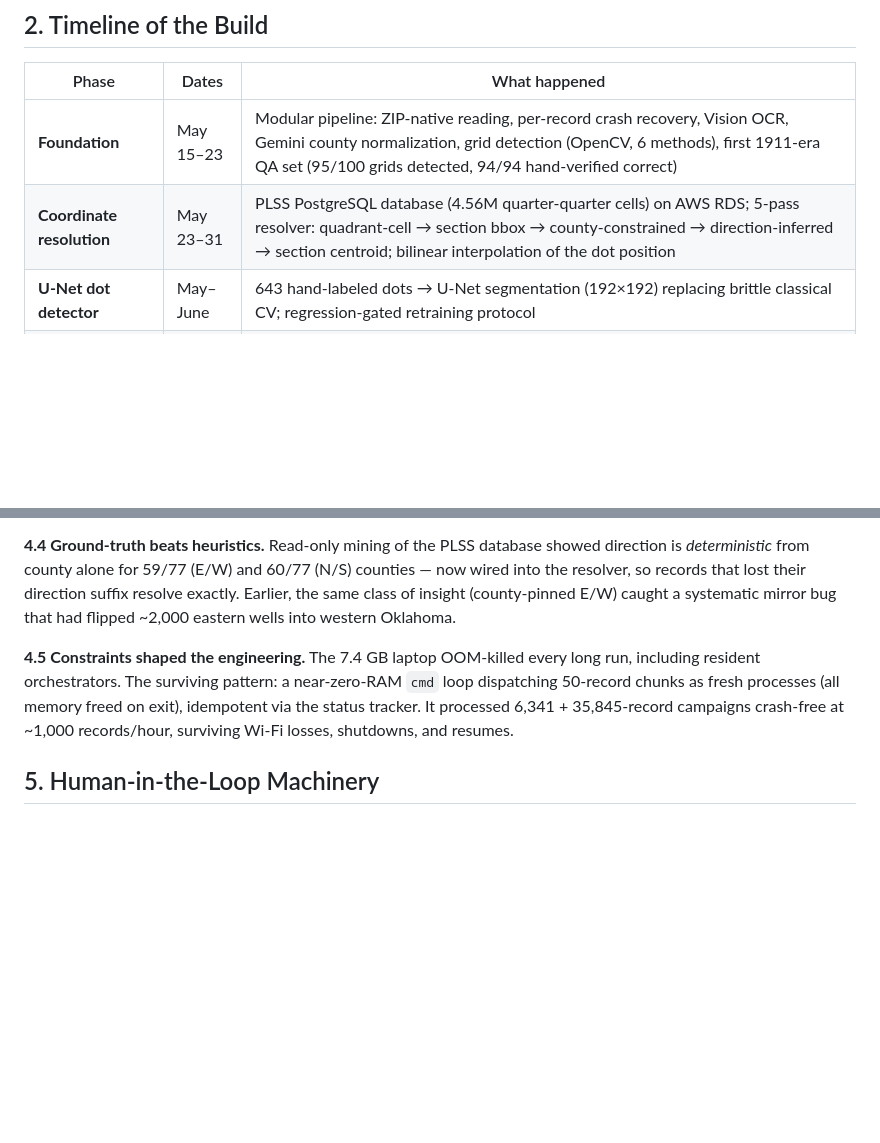
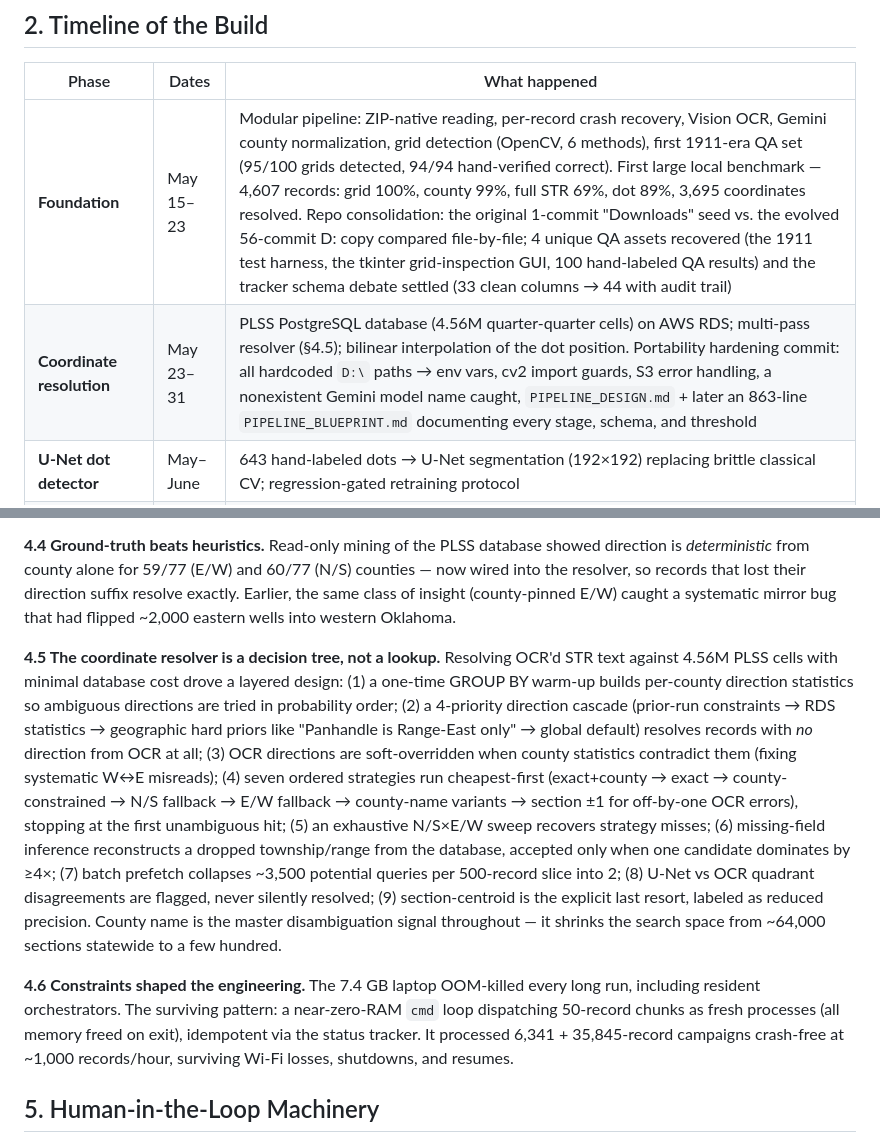
Before and after one commit to Akshaykumarmundrathi/osu-well-pipeline, a Markdown page: CASE_STUDY.md, 2 parts joined by grey strips. Rendered like a GitHub page; blank space fills up the shorter version.

Commit message:
docs: enrich case study — early benchmarks (4,607-record run), repo consolidation story, portability hardening, resolver intelligence deep-dive

```diff
--- a/CASE_STUDY.md
+++ b/CASE_STUDY.md
@@ -19,8 +19,8 @@ Identifying orphaned, abandoned, and idle wells for carbon-management planning r
 
 | Phase | Dates | What happened |
 |---|---|---|
-| **Foundation** | May 15–23 | Modular pipeline: ZIP-native reading, per-record crash recovery, Vision OCR, Gemini county normalization, grid detection (OpenCV, 6 methods), first 1911-era QA set (95/100 grids detected, 94/94 hand-verified correct) |
-| **Coordinate resolution** | May 23–31 | PLSS PostgreSQL database (4.56M quarter-quarter cells) on AWS RDS; 5-pass resolver: quadrant-cell → section bbox → county-constrained → direction-inferred → section centroid; bilinear interpolation of the dot position |
+| **Foundation** | May 15–23 | Modular pipeline: ZIP-native reading, per-record crash recovery, Vision OCR, Gemini county normalization, grid detection (OpenCV, 6 methods), first 1911-era QA set (95/100 grids detected, 94/94 hand-verified correct). First large local benchmark — 4,607 records: grid 100%, county 99%, full STR 69%, dot 89%, 3,695 coordinates resolved. Repo consolidation: the original 1-commit "Downloads" seed vs. the evolved 56-commit D: copy compared file-by-file; 4 unique QA assets recovered (the 1911 test harness, the tkinter grid-inspection GUI, 100 hand-labeled QA results) and the tracker schema debate settled (33 clean columns → 44 with audit trail) |
+| **Coordinate resolution** | May 23–31 | PLSS PostgreSQL database (4.56M quarter-quarter cells) on AWS RDS; multi-pass resolver (§4.5); bilinear interpolation of the dot position. Portability hardening commit: all hardcoded `D:\` paths → env vars, cv2 import guards, S3 error handling, a nonexistent Gemini model name caught, `PIPELINE_DESIGN.md` + later an 863-line `PIPELINE_BLUEPRINT.md` documenting every stage, schema, and threshold |
 | **U-Net dot detector** | May–June | 643 hand-labeled dots → U-Net segmentation (192×192) replacing brittle classical CV; regression-gated retraining protocol |
 | **Hardening sprints** | Jun 8–12 | The laptop era: every silent crash root-caused to 7.4 GB RAM; sharded status saves, self-healing watchdogs, run-scoped resume (12.6 s → 2.1 s startup); systematic issue registry (P1–P11) |
 | **Human-in-the-loop** | Jun 10–13 | 2,781-form manual review → per-collection search envelopes; annotation campaigns with drag-box labeling; map Verify/Fix panel; **fully autonomous corrections loop** (GitHub issue → Action → RDS re-resolution → republish, no human intervention) |
@@ -57,7 +57,9 @@ scanned PDF (ZIP / S3)
 
 **4.4 Ground-truth beats heuristics.** Read-only mining of the PLSS database showed direction is *deterministic* from county alone for 59/77 (E/W) and 60/77 (N/S) counties — now wired into the resolver, so records that lost their direction suffix resolve exactly. Earlier, the same class of insight (county-pinned E/W) caught a systematic mirror bug that had flipped ~2,000 eastern wells into western Oklahoma.
 
-**4.5 Constraints shaped the engineering.** The 7.4 GB laptop OOM-killed every long run, including resident orchestrators. The surviving pattern: a near-zero-RAM `cmd` loop dispatching 50-record chunks as fresh processes (all memory freed on exit), idempotent via the status tracker. It processed 6,341 + 35,845-record campaigns crash-free at ~1,000 records/hour, surviving Wi-Fi losses, shutdowns, and resumes.
+**4.5 The coordinate resolver is a decision tree, not a lookup.** Resolving OCR'd STR text against 4.56M PLSS cells with minimal database cost drove a layered design: (1) a one-time GROUP BY warm-up builds per-county direction statistics so ambiguous directions are tried in probability order; (2) a 4-priority direction cascade (prior-run constraints → RDS statistics → geographic hard priors like "Panhandle is Range-East only" → global default) resolves records with *no* direction from OCR at all; (3) OCR directions are soft-overridden when county statistics contradict them (fixing systematic W↔E misreads); (4) seven ordered strategies run cheapest-first (exact+county → exact → county-constrained → N/S fallback → E/W fallback → county-name variants → section ±1 for off-by-one OCR errors), stopping at the first unambiguous hit; (5) an exhaustive N/S×E/W sweep recovers strategy misses; (6) missing-field inference reconstructs a dropped township/range from the database, accepted only when one candidate dominates by ≥4×; (7) batch prefetch collapses ~3,500 potential queries per 500-record slice into 2; (8) U-Net vs OCR quadrant disagreements are flagged, never silently resolved; (9) section-centroid is the explicit last resort, labeled as reduced precision. County name is the master disambiguation signal throughout — it shrinks the search space from ~64,000 sections statewide to a few hundred.
+
+**4.6 Constraints shaped the engineering.** The 7.4 GB laptop OOM-killed every long run, including resident orchestrators. The surviving pattern: a near-zero-RAM `cmd` loop dispatching 50-record chunks as fresh processes (all memory freed on exit), idempotent via the status tracker. It processed 6,341 + 35,845-record campaigns crash-free at ~1,000 records/hour, surviving Wi-Fi losses, shutdowns, and resumes.
 
 ## 5. Human-in-the-Loop Machinery
 
```
